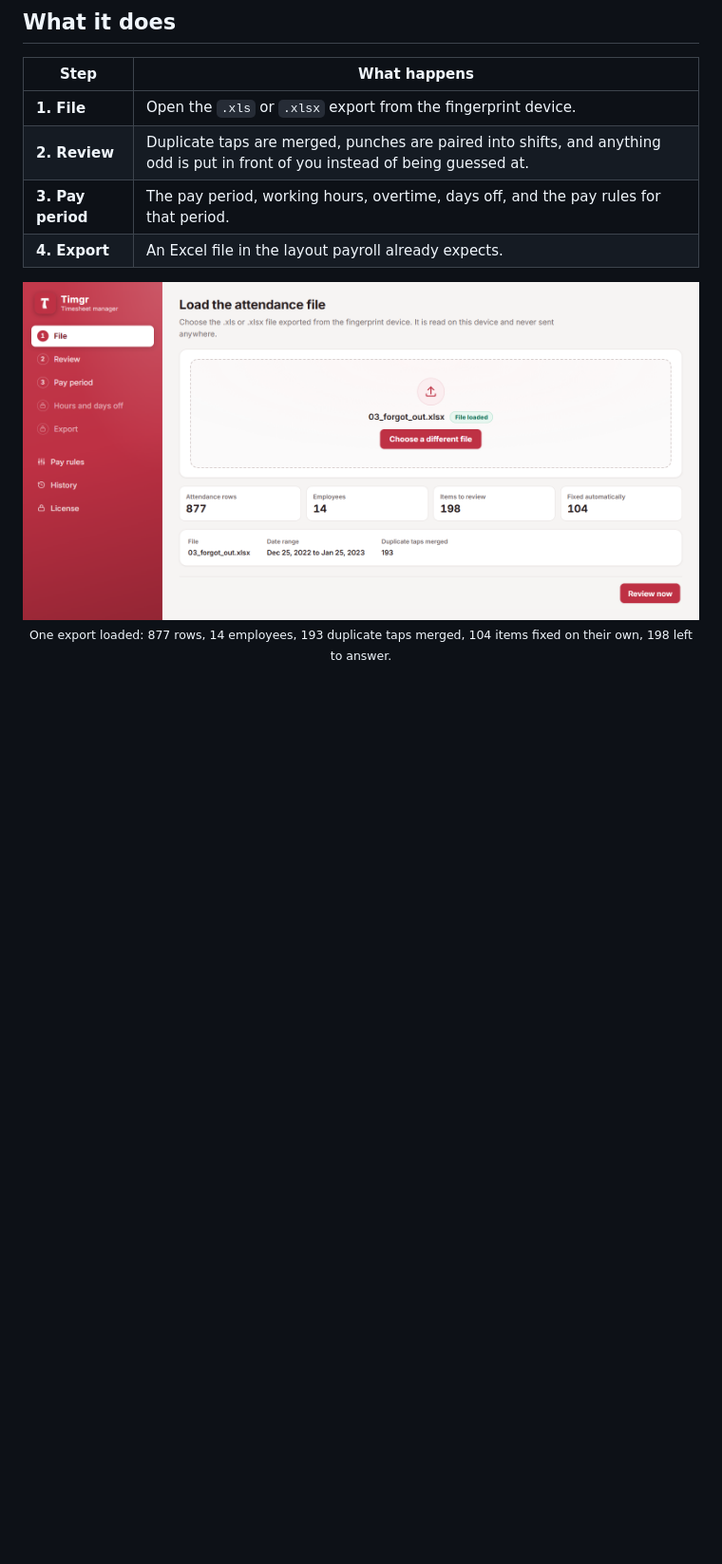
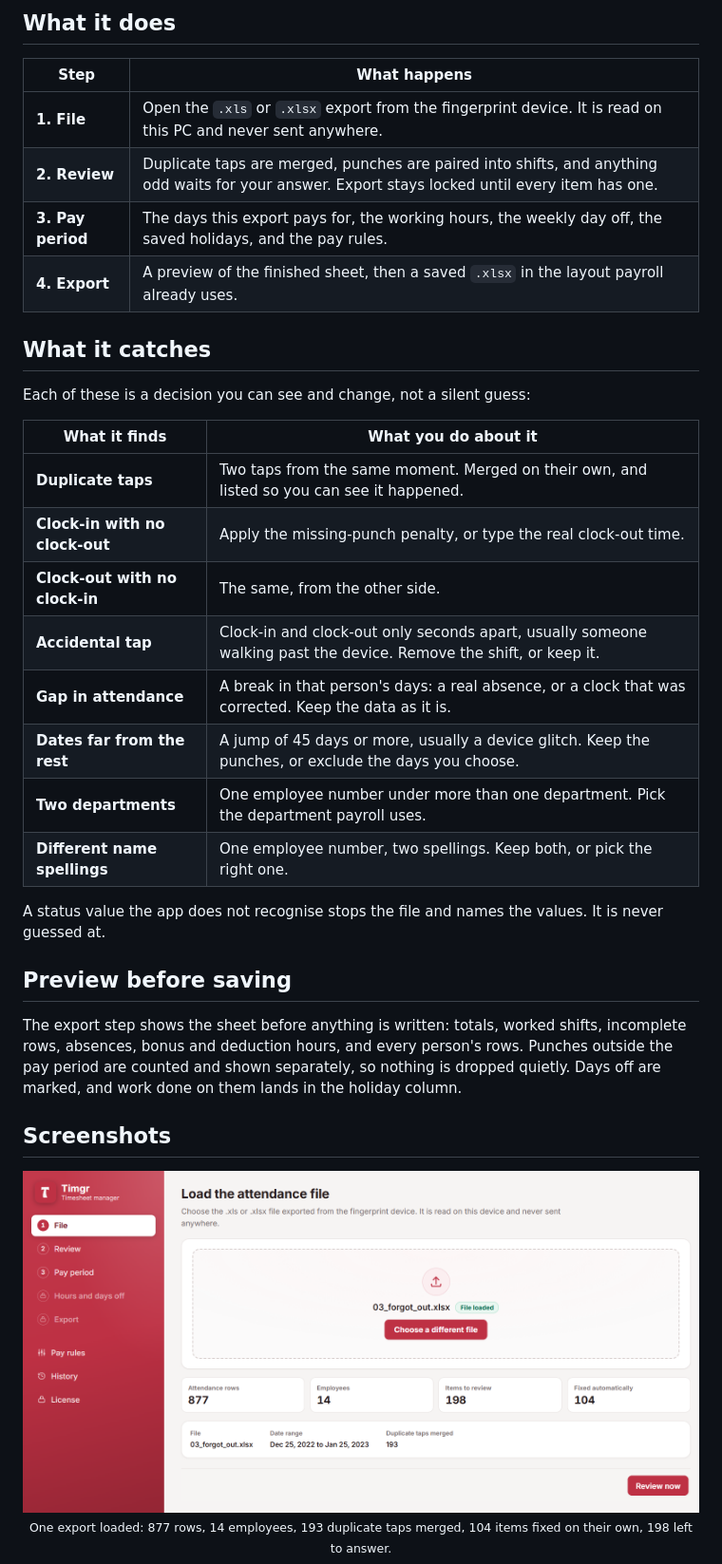
Before and after one commit to aka-khalid/Timgr-Public, a Markdown page: README.md, the part around one of its changes. Shown at 95% size. Rendered like a GitHub page; pictures changed too: screenshot-file.png; blank space fills up the shorter version.

```diff
--- a/README.md
+++ b/README.md
@@ -20,10 +26,33 @@ An offline Windows app. No account, no server, no telemetry.
 
 | Step | What happens |
 | --- | --- |
-| **1. File** | Open the `.xls` or `.xlsx` export from the fingerprint device. |
-| **2. Review** | Duplicate taps are merged, punches are paired into shifts, and anything odd is put in front of you instead of being guessed at. |
-| **3. Pay period** | The pay period, working hours, overtime, days off, and the pay rules for that period. |
-| **4. Export** | An Excel file in the layout payroll already expects. |
+| **1. File** | Open the `.xls` or `.xlsx` export from the fingerprint device. It is read on this PC and never sent anywhere. |
+| **2. Review** | Duplicate taps are merged, punches are paired into shifts, and anything odd waits for your answer. Export stays locked until every item has one. |
+| **3. Pay period** | The days this export pays for, the working hours, the weekly day off, the saved holidays, and the pay rules. |
+| **4. Export** | A preview of the finished sheet, then a saved `.xlsx` in the layout payroll already uses. |
+
+## What it catches
+
+Each of these is a decision you can see and change, not a silent guess:
+
+| What it finds | What you do about it |
+| --- | --- |
+| **Duplicate taps** | Two taps from the same moment. Merged on their own, and listed so you can see it happened. |
+| **Clock-in with no clock-out** | Apply the missing-punch penalty, or type the real clock-out time. |
+| **Clock-out with no clock-in** | The same, from the other side. |
+| **Accidental tap** | Clock-in and clock-out only seconds apart, usually someone walking past the device. Remove the shift, or keep it. |
+| **Gap in attendance** | A break in that person's days: a real absence, or a clock that was corrected. Keep the data as it is. |
+| **Dates far from the rest** | A jump of 45 days or more, usually a device glitch. Keep the punches, or exclude the days you choose. |
+| **Two departments** | One employee number under more than one department. Pick the department payroll uses. |
+| **Different name spellings** | One employee number, two spellings. Keep both, or pick the right one. |
+
+A status value the app does not recognise stops the file and names the values. It is never guessed at.
+
+## Preview before saving
+
+The export step shows the sheet before anything is written: totals, worked shifts, incomplete rows, absences, bonus and deduction hours, and every person's rows. Punches outside the pay period are counted and shown separately, so nothing is dropped quietly. Days off are marked, and work done on them lands in the holiday column.
+
+## Screenshots
 
 <p align="center">
   <img src="screenshot-file.png" alt="The File screen after loading an export: 877 attendance rows, 14 employees, 198 items to review, 104 fixed automatically" width="100%" />
```
Also changed, not shown: other parts of README.md (+74 -20 lines), screenshot-answered.png (added), screenshot-arabic.png (added), screenshot-review.png.
